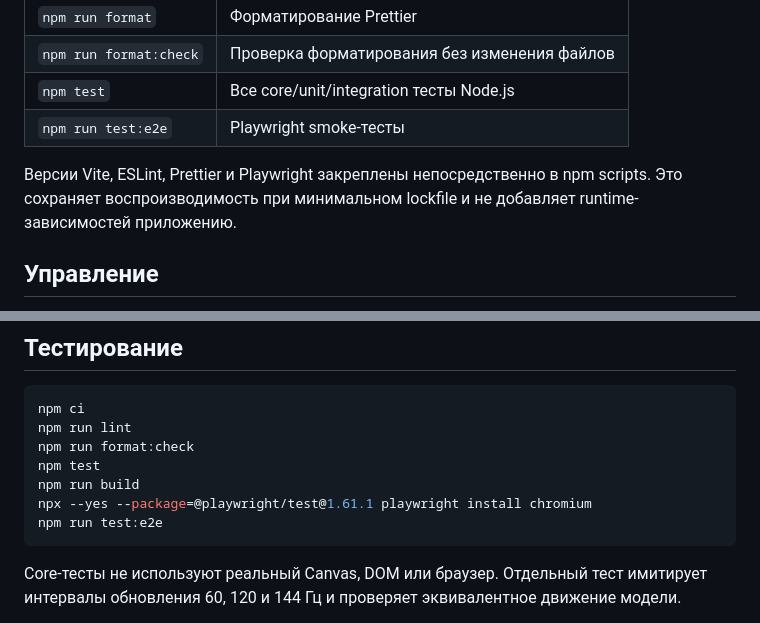
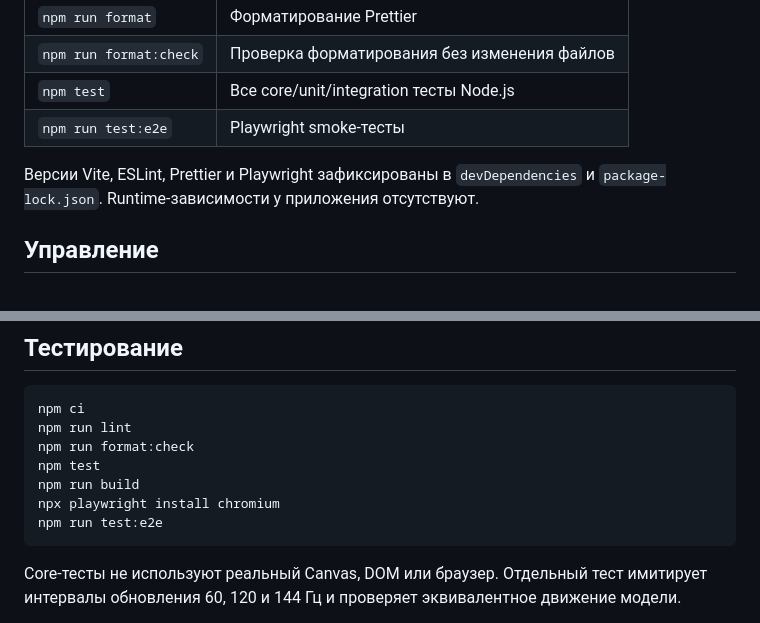
Before and after one commit to Onmaynec/Ponc, a Markdown page: README.md, 2 parts joined by grey strips. Rendered like a GitHub page.

Commit message:
docs: align setup with locked development dependencies

````diff
--- a/README.md
+++ b/README.md
@@ -42,7 +42,7 @@ Vite выведет адрес локального dev server. Прямое о
 | `npm test` | Все core/unit/integration тесты Node.js |
 | `npm run test:e2e` | Playwright smoke-тесты |
 
-Версии Vite, ESLint, Prettier и Playwright закреплены непосредственно в npm scripts. Это сохраняет воспроизводимость при минимальном lockfile и не добавляет runtime-зависимостей приложению.
+Версии Vite, ESLint, Prettier и Playwright зафиксированы в `devDependencies` и `package-lock.json`. Runtime-зависимости у приложения отсутствуют.
 
 ## Управление
 
@@ -90,7 +90,7 @@ npm run lint
 npm run format:check
 npm test
 npm run build
-npx --yes --package=@playwright/test@1.61.1 playwright install chromium
+npx playwright install chromium
 npm run test:e2e
 ```
 
````
